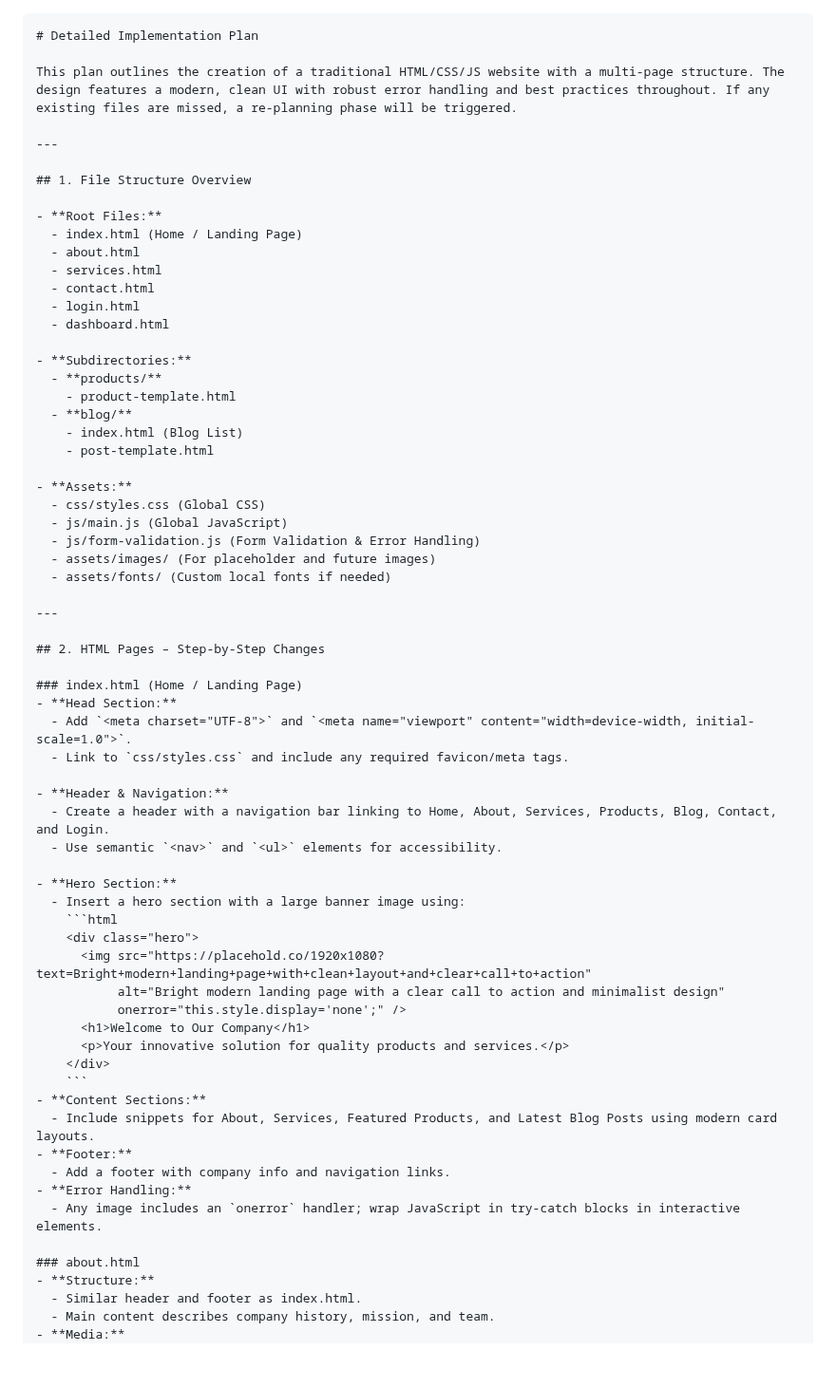
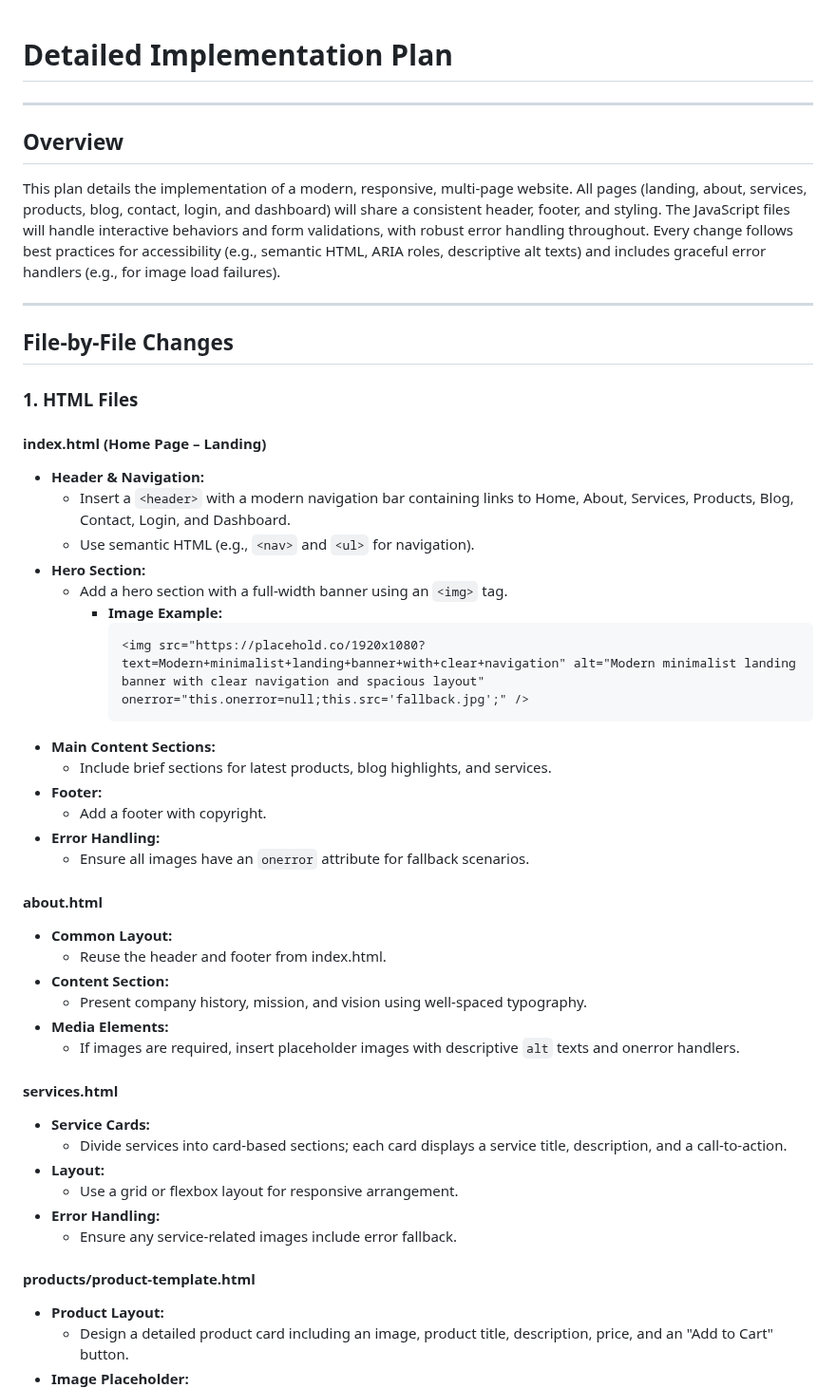
Before and after one commit to swillvictor/nextjs-geist-font-app, a Markdown page: plan.md, the part around one of its changes. Shown at 95% size. GitHub-like rendering; blank space fills up the shorter version.

Commit message:
Add plan.md 1755016521812

````diff
--- a/plan.md
+++ b/plan.md
@@ -1,69 +1,53 @@
-```markdown
 # Detailed Implementation Plan
-
-This plan outlines the creation of a traditional HTML/CSS/JS website with a multi-page structure. The design features a modern, clean UI with robust error handling and best practices throughout. If any existing files are missed, a re-planning phase will be triggered.
 
 ---
 
-## 1. File Structure Overview
+## Overview
 
-- **Root Files:**
-  - index.html (Home / Landing Page)
-  - about.html
-  - services.html
-  - contact.html
-  - login.html
-  - dashboard.html
-
-- **Subdirectories:**
-  - **products/**
-    - product-template.html
-  - **blog/**
-    - index.html (Blog List)
-    - post-template.html
-
-- **Assets:**
-  - css/styles.css (Global CSS)
-  - js/main.js (Global JavaScript)
-  - js/form-validation.js (Form Validation & Error Handling)
-  - assets/images/ (For placeholder and future images)
-  - assets/fonts/ (Custom local fonts if needed)
+This plan details the implementation of a modern, responsive, multi-page website. All pages (landing, about, services, products, blog, contact, login, and dashboard) will share a consistent header, footer, and styling. The JavaScript files will handle interactive behaviors and form validations, with robust error handling throughout. Every change follows best practices for accessibility (e.g., semantic HTML, ARIA roles, descriptive alt texts) and includes graceful error handlers (e.g., for image load failures).
 
 ---
 
-## 2. HTML Pages – Step-by-Step Changes
+## File-by-File Changes
 
-### index.html (Home / Landing Page)
-- **Head Section:**
-  - Add `<meta charset="UTF-8">` and `<meta name="viewport" content="width=device-width, initial-scale=1.0">`.
-  - Link to `css/styles.css` and include any required favicon/meta tags.
+### 1. HTML Files
 
+#### index.html (Home Page – Landing)
 - **Header & Navigation:**
-  - Create a header with a navigation bar linking to Home, About, Services, Products, Blog, Contact, and Login.
-  - Use semantic `<nav>` and `<ul>` elements for accessibility.
+  - Insert a `<header>` with a modern navigation bar containing links to Home, About, Services, Products, Blog, Contact, Login, and Dashboard.
+  - Use semantic HTML (e.g., `<nav>` and `<ul>` for navigation).
+- **Hero Section:**
+  - Add a hero section with a full-width banner using an `<img>` tag.
+    - **Image Example:**
+      ```html
+      <img src="https://placehold.co/1920x1080?text=Modern+minimalist+landing+banner+with+clear+navigation" alt="Modern minimalist landing banner with clear navigation and spacious layout" onerror="this.onerror=null;this.src='fallback.jpg';" />
+      ```
+- **Main Content Sections:**
+  - Include brief sections for latest products, blog highlights, and services.
+- **Footer:**
+  - Add a footer with copyright.
+- **Error Handling:**
+  - Ensure all images have an `onerror` attribute for fallback scenarios.
 
-- **Hero Section:**
-  - Insert a hero section with a large banner image using:
-    ```html
-    <div class="hero">
-      <img src="https://placehold.co/1920x1080?text=Bright+modern+landing+page+with+clean+layout+and+clear+call+to+action"
-           alt="Bright modern landing page with a clear call to action and minimalist design"
-           onerror="this.style.display='none';" />
-      <h1>Welcome to Our Company</h1>
-      <p>Your innovative solution for quality products and services.</p>
-    </div>
-    ```
-- **Content Sections:**
-  - Include snippets for About, Services, Featured Products, and Latest Blog Posts using modern card layouts.
-- **Footer:**
-  - Add a footer with company info and navigation links.
+#### about.html
+- **Common Layout:**
+  - Reuse the header and footer from index.html.
+- **Content Section:**
+  - Present company history, mission, and vision using well-spaced typography.
+- **Media Elements:**
+  - If images are required, insert placeholder images with descriptive `alt` texts and onerror handlers.
+
+#### services.html
+- **Service Cards:**
+  - Divide services into card-based sections; each card displays a service title, description, and a call-to-action.
+- **Layout:**
+  - Use a grid or flexbox layout for responsive arrangement.
 - **Error Handling:**
-  - Any image includes an `onerror` handler; wrap JavaScript in try-catch blocks in interactive elements.
+  - Ensure any service-related images include error fallback.
 
-### about.html
-- **Structure:**
-  - Similar header and footer as index.html.
-  - Main content describes company history, mission, and team.
-- **Media:**
+#### products/product-template.html
+- **Product Layout:**
+  - Design a detailed product card including an image, product title, description, price, and an "Add to Cart" button.
+- **Image Placeholder:**
   - Use a placeholder image:
     ```html
````
Also changed, not shown: other parts of plan.md (+93 -107 lines).
